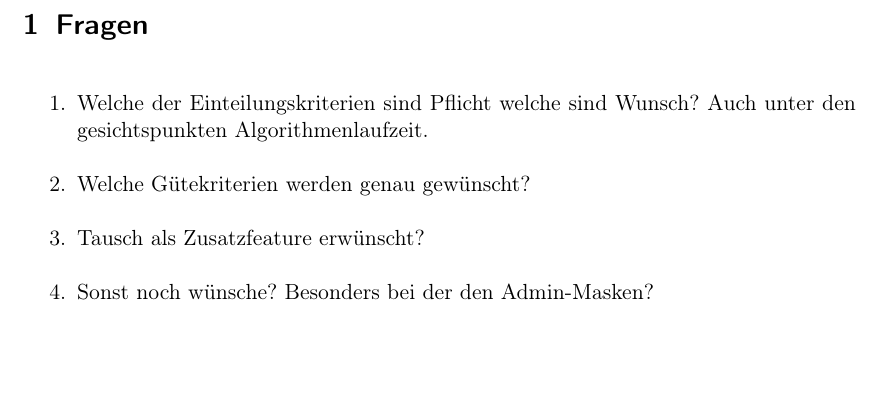
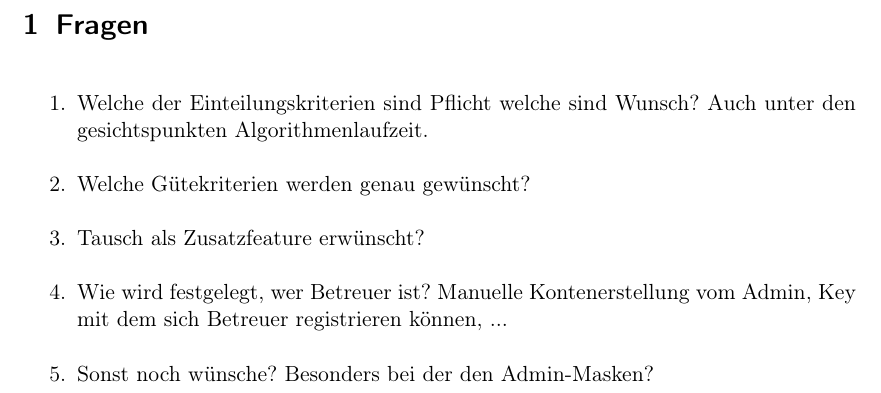
Before and after one commit to EmilDohse/pse_allocation, a LaTeX document (Pflichtenheft_pse/fragen.tex): part of the page, cut so that both start at the same text, the shorter picture padded with empty space. Compiled offline with pdfLaTeX.

Commit message:
Frage hinzugefügt

```diff
--- a/Pflichtenheft_pse/fragen.tex
+++ b/Pflichtenheft_pse/fragen.tex
@@ -11,6 +11,7 @@
 
   \item Welche Gütekriterien werden genau gewünscht?
   \item Tausch als Zusatzfeature erwünscht?
+  \item Wie wird festgelegt, wer Betreuer ist? Manuelle Kontenerstellung vom Admin, Key mit dem sich Betreuer registrieren können, ...
 
 
 
```
